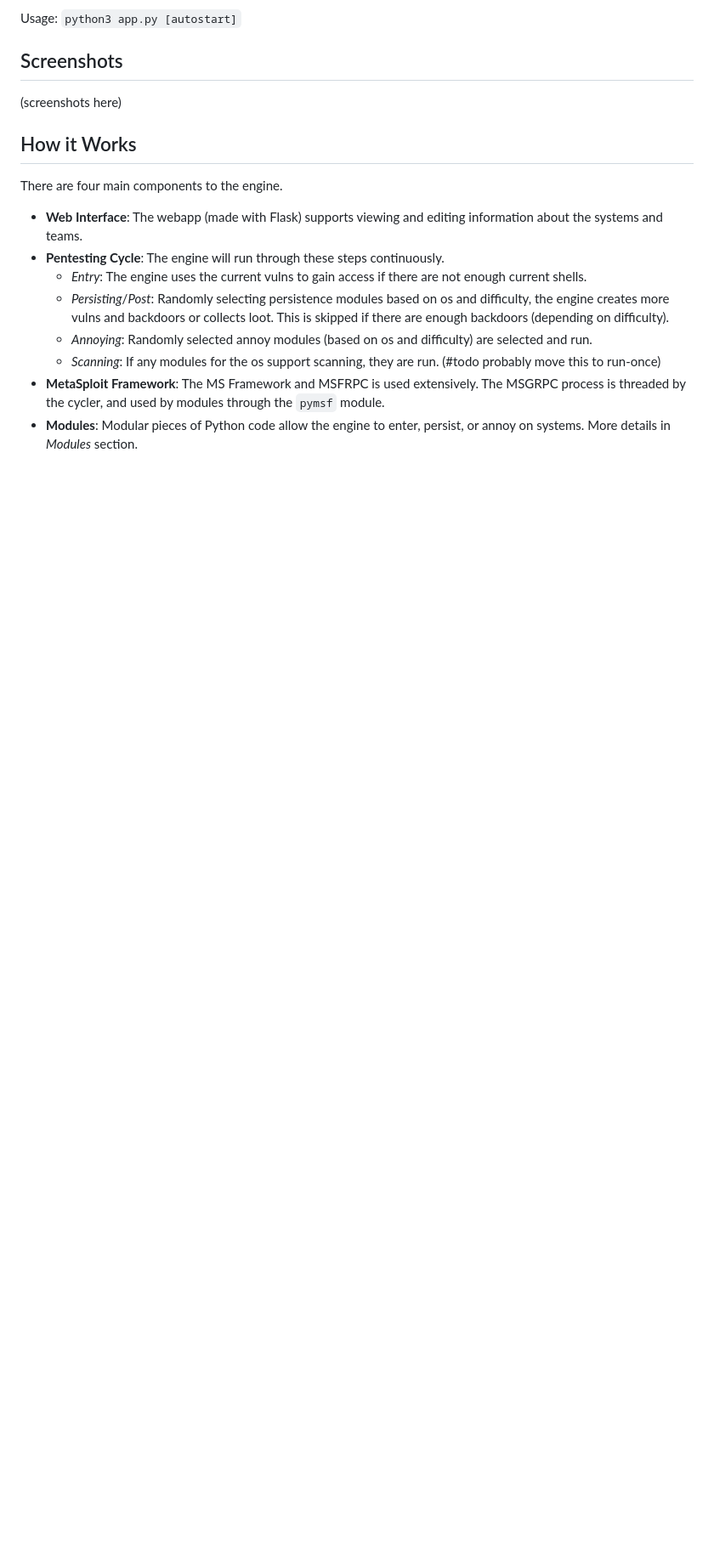
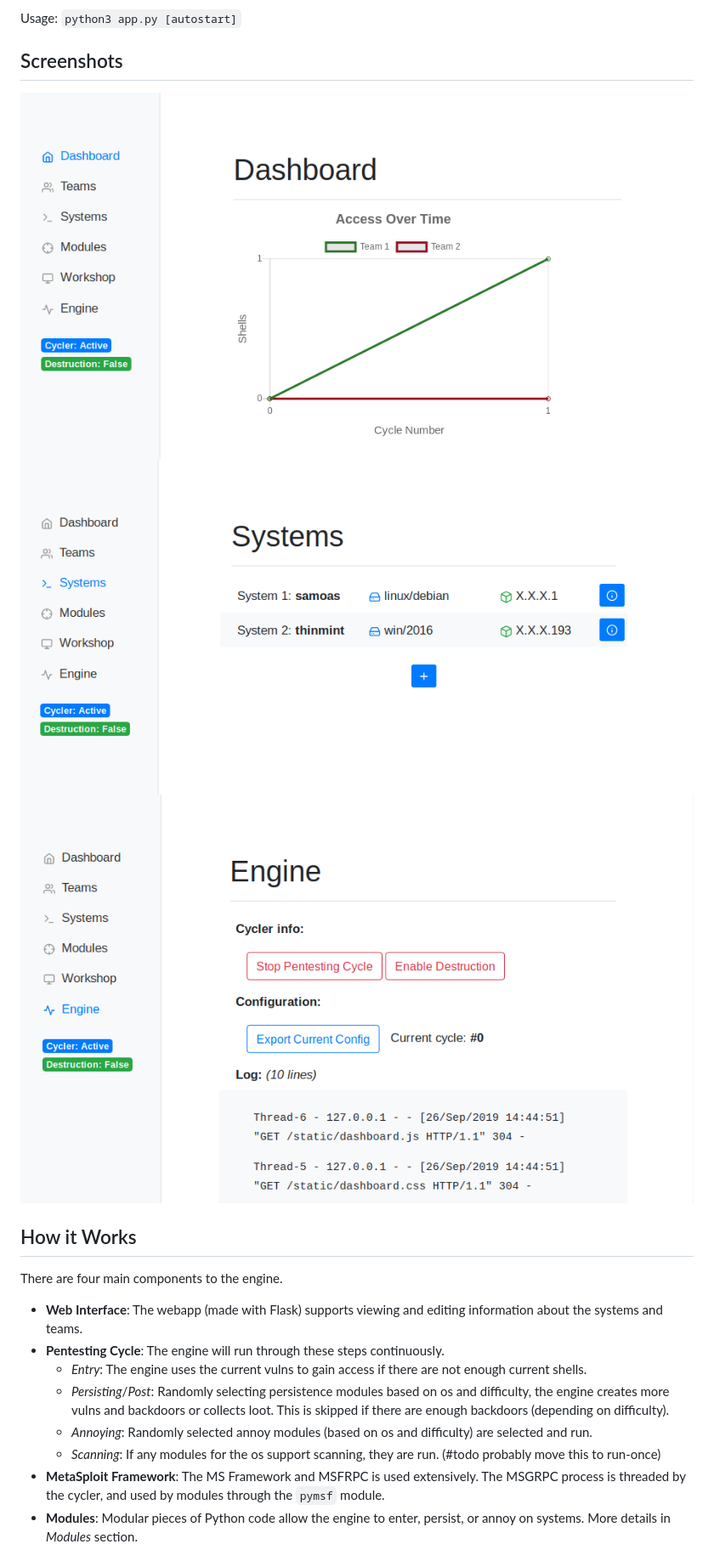
Before and after one commit to sourque/redteamengine, a Markdown page: README.md, the part around the change. Shown: that part at 85% size. Rendered like a GitHub page; pictures changed too: docs/images/sc1.png (added), docs/images/sc2.png (added), docs/images/sc3.png (added); blank space fills up the shorter version.

Commit message:
Update with screenshots

```diff
--- a/README.md
+++ b/README.md
@@ -15,7 +15,9 @@ Usage:
 
 ## Screenshots
 
-(screenshots here)
+![Dashboard](docs/images/sc1.png)
+![Systems View](docs/images/sc2.png)
+![Engine Controls](docs/images/sc3.png)
 
 ## How it Works
 
```
Also changed, not shown: 1 other file.
